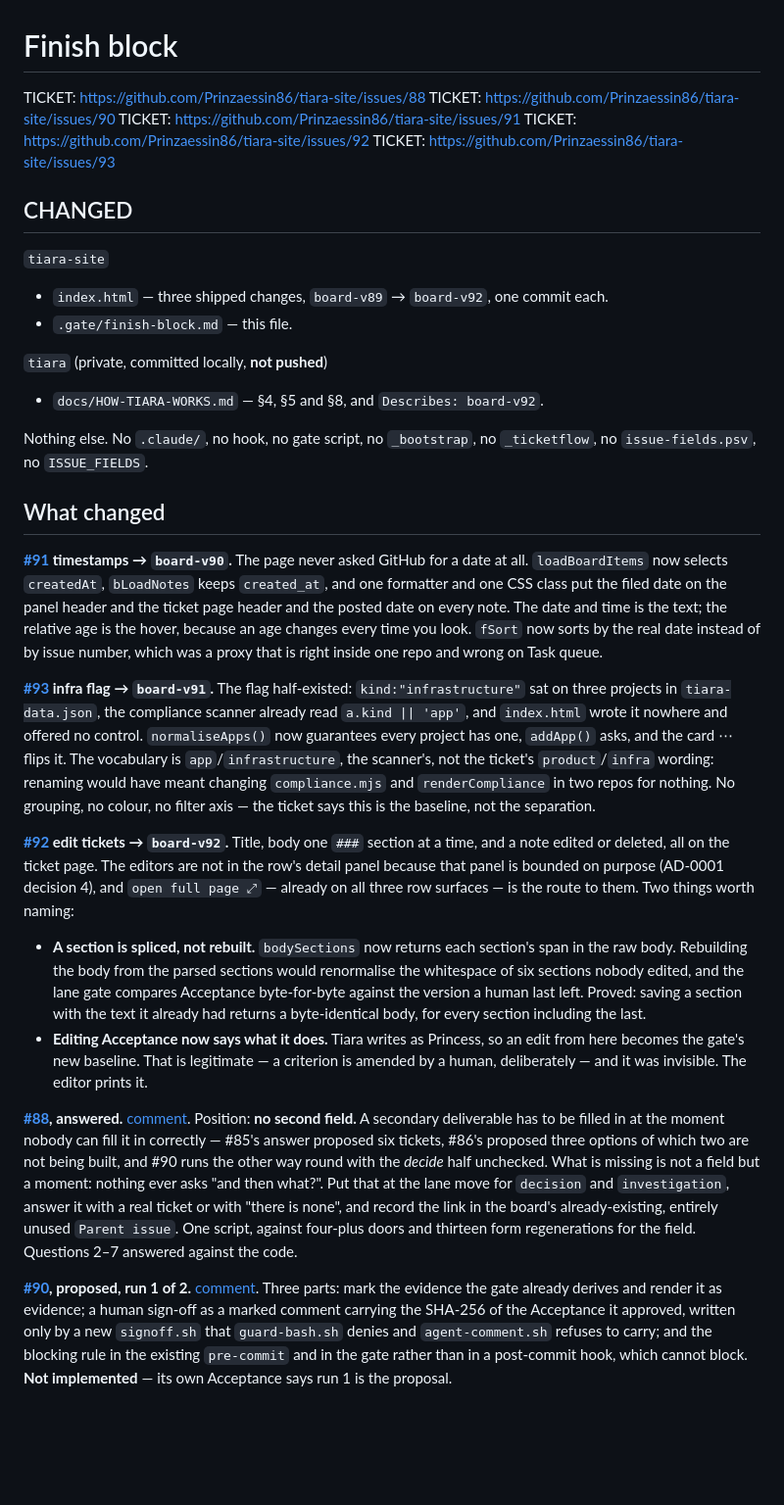
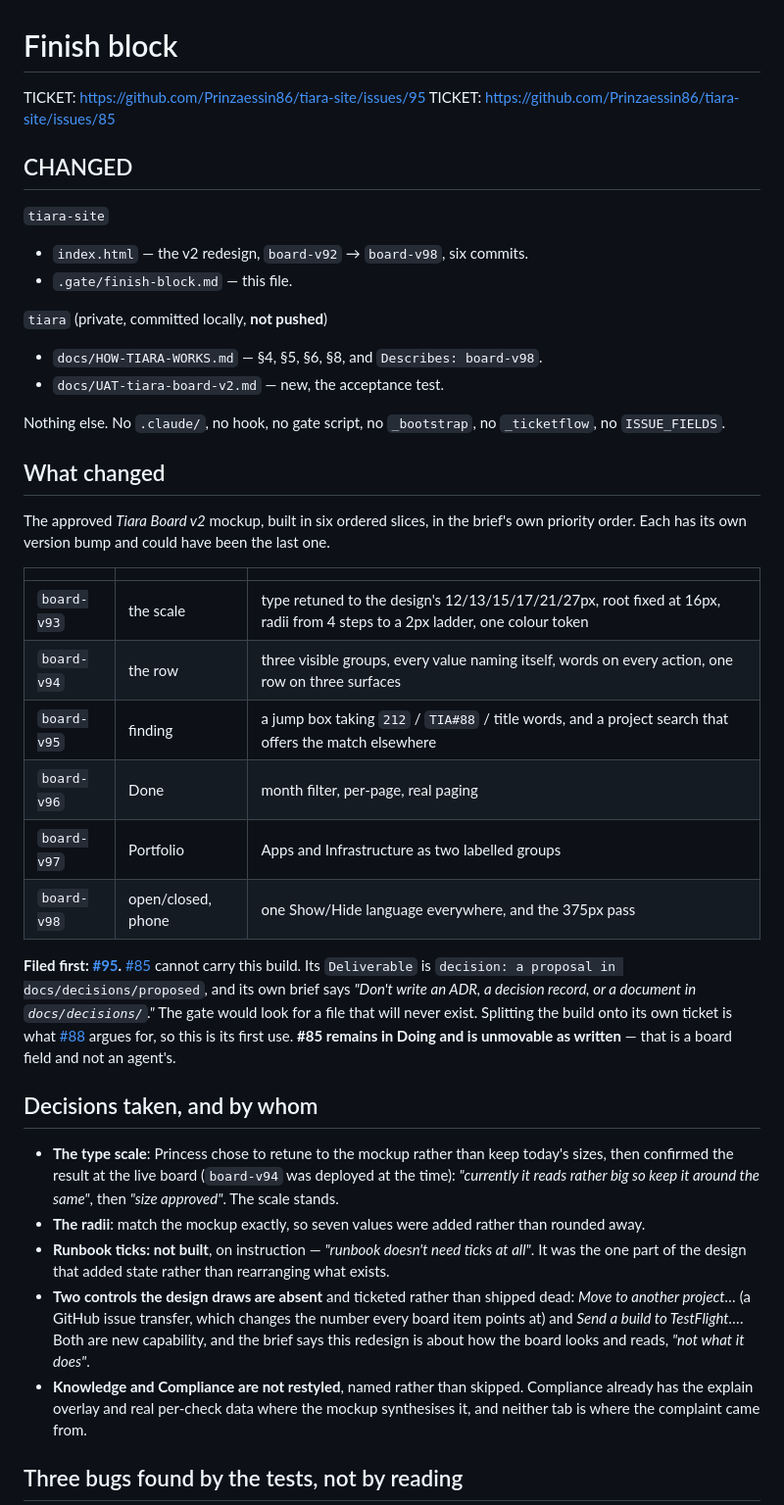
Before and after one commit to Prinzaessin86/tiara-site, a Markdown page: .gate/finish-block.md, the part around one of its changes. Shown at 98% size. Drawn GitHub-style; blank space fills up the shorter version.

```diff
--- a/.gate/finish-block.md
+++ b/.gate/finish-block.md
@@ -1,70 +1,58 @@
 # Finish block
 
-TICKET: https://github.com/Prinzaessin86/tiara-site/issues/88
-TICKET: https://github.com/Prinzaessin86/tiara-site/issues/90
-TICKET: https://github.com/Prinzaessin86/tiara-site/issues/91
-TICKET: https://github.com/Prinzaessin86/tiara-site/issues/92
-TICKET: https://github.com/Prinzaessin86/tiara-site/issues/93
+TICKET: https://github.com/Prinzaessin86/tiara-site/issues/95
+TICKET: https://github.com/Prinzaessin86/tiara-site/issues/85
 
 ## CHANGED
 
 `tiara-site`
-- `index.html` — three shipped changes, `board-v89` → `board-v92`, one commit each.
+- `index.html` — the v2 redesign, `board-v92` → `board-v98`, six commits.
 - `.gate/finish-block.md` — this file.
 
 `tiara` (private, committed locally, **not pushed**)
-- `docs/HOW-TIARA-WORKS.md` — §4, §5 and §8, and `Describes: board-v92`.
+- `docs/HOW-TIARA-WORKS.md` — §4, §5, §6, §8, and `Describes: board-v98`.
+- `docs/UAT-tiara-board-v2.md` — new, the acceptance test.
 
 Nothing else. No `.claude/`, no hook, no gate script, no `_bootstrap`, no `_ticketflow`, no
-`issue-fields.psv`, no `ISSUE_FIELDS`.
+`ISSUE_FIELDS`.
 
 ## What changed
 
-**[#91](https://github.com/Prinzaessin86/tiara-site/issues/91) timestamps → `board-v90`.** The page
-never asked GitHub for a date at all. `loadBoardItems` now selects `createdAt`, `bLoadNotes` keeps
-`created_at`, and one formatter and one CSS class put the filed date on the panel header and the
-ticket page header and the posted date on every note. The date and time is the text; the relative
-age is the hover, because an age changes every time you look. `fSort` now sorts by the real date
-instead of by issue number, which was a proxy that is right inside one repo and wrong on Task queue.
+The approved *Tiara Board v2* mockup, built in six ordered slices, in the brief's own priority order.
+Each has its own version bump and could have been the last one.
 
-**[#93](https://github.com/Prinzaessin86/tiara-site/issues/93) infra flag → `board-v91`.** The flag
-half-existed: `kind:"infrastructure"` sat on three projects in `tiara-data.json`, the compliance
-scanner already read `a.kind || 'app'`, and `index.html` wrote it nowhere and offered no control.
-`normaliseApps()` now guarantees every project has one, `addApp()` asks, and the card ⋯ flips it. The
-vocabulary is `app`/`infrastructure`, the scanner's, not the ticket's `product`/`infra` wording:
-renaming would have meant changing `compliance.mjs` and `renderCompliance` in two repos for nothing.
-No grouping, no colour, no filter axis — the ticket says this is the baseline, not the separation.
+| | | |
+|---|---|---|
+| `board-v93` | the scale | type retuned to the design's 12/13/15/17/21/27px, root fixed at 16px, radii from 4 steps to a 2px ladder, one colour token |
+| `board-v94` | the row | three visible groups, every value naming itself, words on every action, one row on three surfaces |
+| `board-v95` | finding | a jump box taking `212` / `TIA#88` / title words, and a project search that offers the match elsewhere |
+| `board-v96` | Done | month filter, per-page, real paging |
+| `board-v97` | Portfolio | Apps and Infrastructure as two labelled groups |
+| `board-v98` | open/closed, phone | one Show/Hide language everywhere, and the 375px pass |
 
-**[#92](https://github.com/Prinzaessin86/tiara-site/issues/92) edit tickets → `board-v92`.** Title,
-body one `###` section at a time, and a note edited or deleted, all on the ticket page. The editors
-are not in the row's detail panel because that panel is bounded on purpose (AD-0001 decision 4), and
-`open full page ⤢` — already on all three row surfaces — is the route to them. Two things worth
-naming:
+**Filed first: [#95](https://github.com/Prinzaessin86/tiara-site/issues/95).**
+[#85](https://github.com/Prinzaessin86/tiara-site/issues/85) cannot carry this build. Its
+`Deliverable` is `decision: a proposal in docs/decisions/proposed`, and its own brief says *"Don't
+write an ADR, a decision record, or a document in `docs/decisions/`."* The gate would look for a
+file that will never exist. Splitting the build onto its own ticket is what
+[#88](https://github.com/Prinzaessin86/tiara-site/issues/88) argues for, so this is its first use.
+**#85 remains in Doing and is unmovable as written** — that is a board field and not an agent's.
 
-- **A section is spliced, not rebuilt.** `bodySections` now returns each section's span in the raw
-  body. Rebuilding the body from the parsed sections would renormalise the whitespace of six sections
-  nobody edited, and the lane gate compares Acceptance byte-for-byte against the version a human last
-  left. Proved: saving a section with the text it already had returns a byte-identical body, for
-  every section including the last.
-- **Editing Acceptance now says what it does.** Tiara writes as Princess, so an edit from here
-  becomes the gate's new baseline. That is legitimate — a criterion is amended by a human,
-  deliberately — and it was invisible. The editor prints it.
+## Decisions taken, and by whom
 
-**[#88](https://github.com/Prinzaessin86/tiara-site/issues/88), answered.**
-[comment](https://github.com/Prinzaessin86/tiara-site/issues/88#issuecomment-5277697268). Position:
-**no second field.** A secondary deliverable has to be filled in at the moment nobody can fill it in
-correctly — #85's answer proposed six tickets, #86's proposed three options of which two are not
-being built, and #90 runs the other way round with the *decide* half unchecked. What is missing is
-not a field but a moment: nothing ever asks "and then what?". Put that at the lane move for
-`decision` and `investigation`, answer it with a real ticket or with "there is none", and record the
-link in the board's already-existing, entirely unused `Parent issue`. One script, against four-plus
-doors and thirteen form regenerations for the field. Questions 2–7 answered against the code.
+- **The type scale**: Princess chose to retune to the mockup rather than keep today's sizes, then
+  confirmed the result at the live board (`board-v94` was deployed at the time): *"currently it
+  reads rather big so keep it around the same"*, then *"size approved"*. The scale stands.
+- **The radii**: match the mockup exactly, so seven values were added rather than rounded away.
+- **Runbook ticks: not built**, on instruction — *"runbook doesn't need ticks at all"*. It was the
+  one part of the design that added state rather than rearranging what exists.
+- **Two controls the design draws are absent** and ticketed rather than shipped dead: *Move to
+  another project…* (a GitHub issue transfer, which changes the number every board item points at)
+  and *Send a build to TestFlight…*. Both are new capability, and the brief says this redesign is
+  about how the board looks and reads, *"not what it does"*.
+- **Knowledge and Compliance are not restyled**, named rather than skipped. Compliance already has
+  the explain overlay and real per-check data where the mockup synthesises it, and neither tab is
+  where the complaint came from.
 
-**[#90](https://github.com/Prinzaessin86/tiara-site/issues/90), proposed, run 1 of 2.**
-[comment](https://github.com/Prinzaessin86/tiara-site/issues/90#issuecomment-5277716106). Three
-parts: mark the evidence the gate already derives and render it as evidence; a human sign-off as a
-marked comment carrying the SHA-256 of the Acceptance it approved, written only by a new
-`signoff.sh` that `guard-bash.sh` denies and `agent-comment.sh` refuses to carry; and the blocking
-rule in the existing `pre-commit` and in the gate rather than in a post-commit hook, which cannot
-block. **Not implemented** — its own Acceptance says run 1 is the proposal.
+## Three bugs found by the tests, not by reading
 
```
Also changed, not shown: other parts of .gate/finish-block.md (+47 -93 lines).
